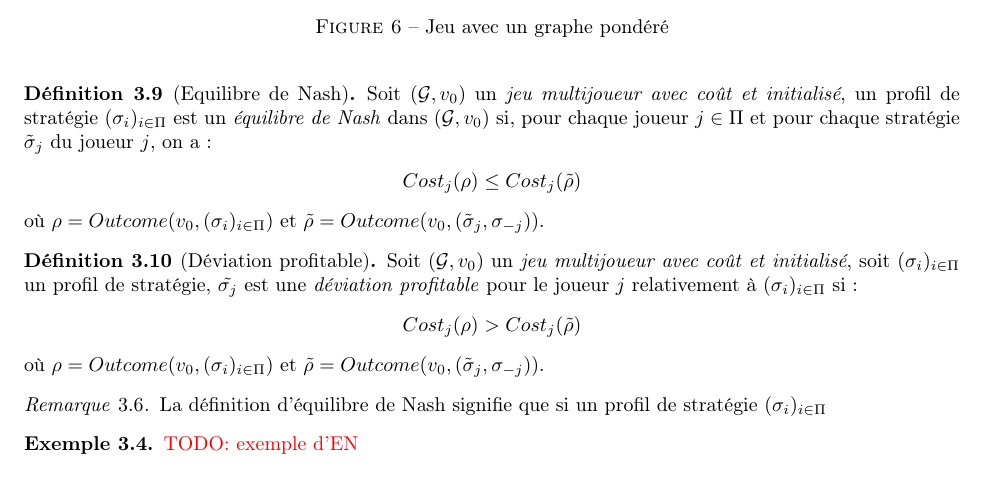
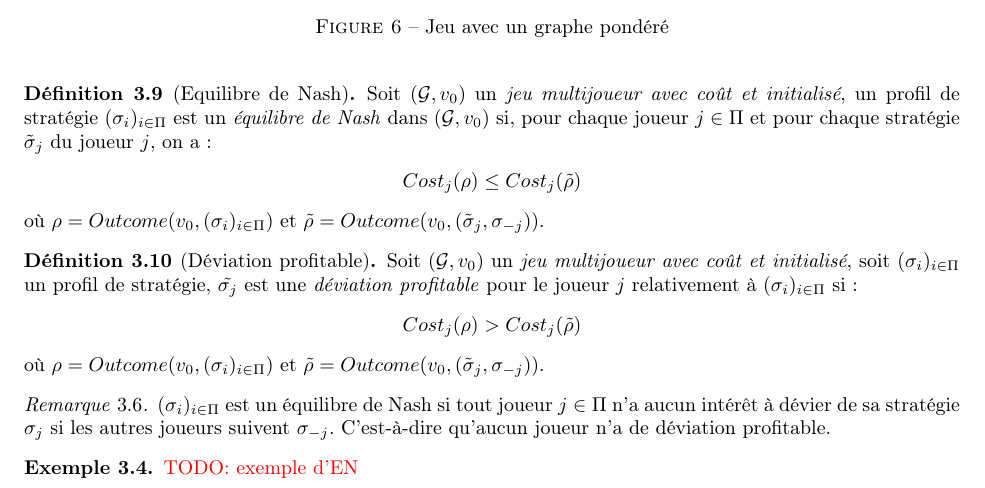
Before and after one commit to AlineGoeminne/projet-MA1, a LaTeX document (rapport/main.tex, which reads rapport/jeuxQuant.tex): part of page 13 of 16, cut so that both start at the same text. Compiled offline with pdfLaTeX.

Commit message:
REMARQUE: signification de la def d'EN

```diff
--- a/rapport/jeuxQuant.tex
+++ b/rapport/jeuxQuant.tex
@@ -80,7 +80,7 @@ Au vu de cet exemple, il est clair que le modèle des jeux qualitatifs n'est pas
 
 %REMARQUE: signification de la def d'EN
 \begin{rem}
-	La définition d'équilibre de Nash signifie que si un profil de stratégie $(\sigma _{i})_{i\in \Pi}$
+	$(\sigma _{i})_{i\in \Pi}$ est un équilibre de Nash si tout joueur $j \in \Pi$ n'a aucun intérêt à dévier de sa stratégie $\sigma _{j}$ si les autres joueurs suivent $\sigma _{-j}$. C'est-à-dire qu'aucun joueur n'a de déviation profitable.
 \end{rem}
 
 %EXEMPLE D'EN
```
